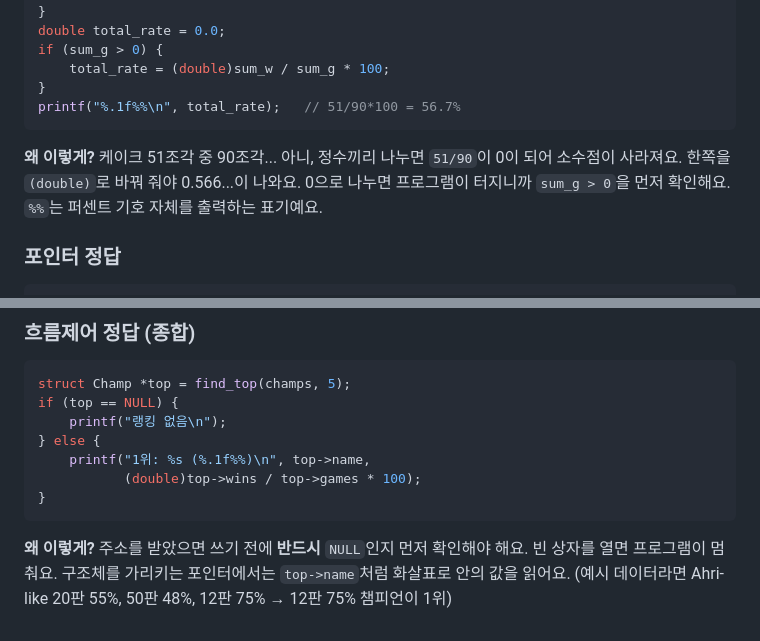
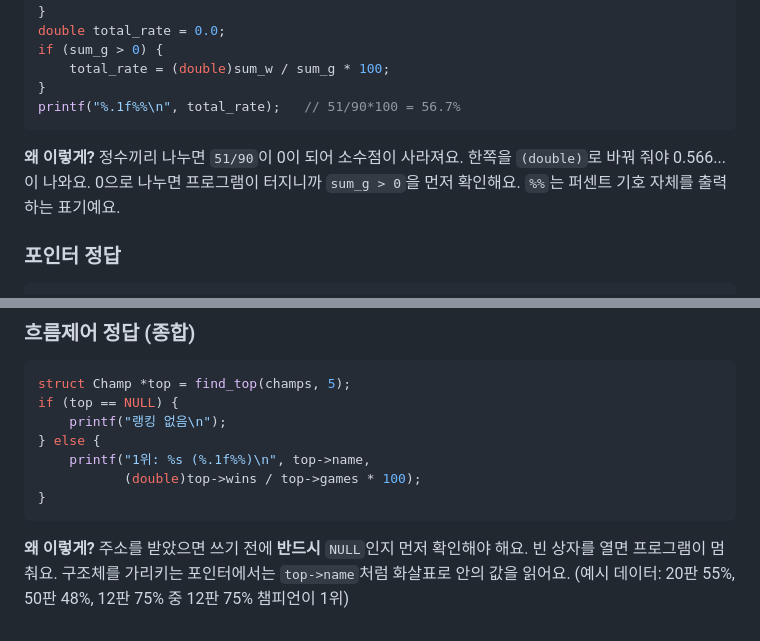
Before and after one commit to yukevin99-ship-it/ai-with-danny, a Markdown page: c-quiz/2026-11-03.md, 2 parts joined by grey strips. Drawn GitHub-style.

Commit message:
Polish wording in 2026-11-03 quiz
Co-Authored-By: Claude Sonnet 5.5 <noreply@anthropic.com>
Claude-Session: https://claude.ai/code/session_01PkicdpTps5tzmN3HJDSS66

````diff
--- a/c-quiz/2026-11-03.md
+++ b/c-quiz/2026-11-03.md
@@ -191,7 +191,7 @@ if (sum_g > 0) {
 }
 printf("%.1f%%\n", total_rate);   // 51/90*100 = 56.7%
 ```
-**왜 이렇게?** 케이크 51조각 중 90조각... 아니, 정수끼리 나누면 `51/90`이 0이 되어 소수점이 사라져요. 한쪽을 `(double)`로 바꿔 줘야 0.566...이 나와요. 0으로 나누면 프로그램이 터지니까 `sum_g > 0`을 먼저 확인해요. `%%`는 퍼센트 기호 자체를 출력하는 표기예요.
+**왜 이렇게?** 정수끼리 나누면 `51/90`이 0이 되어 소수점이 사라져요. 한쪽을 `(double)`로 바꿔 줘야 0.566...이 나와요. 0으로 나누면 프로그램이 터지니까 `sum_g > 0`을 먼저 확인해요. `%%`는 퍼센트 기호 자체를 출력하는 표기예요.
 
 ### 포인터 정답
 ```c
@@ -253,4 +253,4 @@ if (top == NULL) {
            (double)top->wins / top->games * 100);
 }
 ```
-**왜 이렇게?** 주소를 받았으면 쓰기 전에 **반드시** `NULL`인지 먼저 확인해야 해요. 빈 상자를 열면 프로그램이 멈춰요. 구조체를 가리키는 포인터에서는 `top->name`처럼 화살표로 안의 값을 읽어요. (예시 데이터라면 Ahri-like 20판 55%, 50판 48%, 12판 75% → 12판 75% 챔피언이 1위)
+**왜 이렇게?** 주소를 받았으면 쓰기 전에 **반드시** `NULL`인지 먼저 확인해야 해요. 빈 상자를 열면 프로그램이 멈춰요. 구조체를 가리키는 포인터에서는 `top->name`처럼 화살표로 안의 값을 읽어요. (예시 데이터: 20판 55%, 50판 48%, 12판 75% 중 12판 75% 챔피언이 1위)
````
